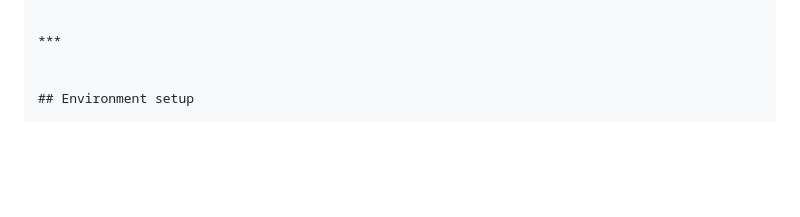
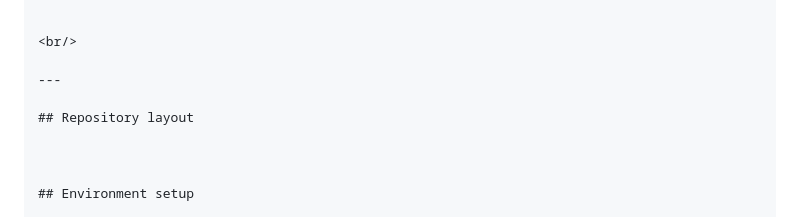
Before and after one commit to madibabaiasl/SafeIntentDetectionPaper, a Markdown page: README.md, the part around the change. GitHub-like rendering; blank space fills up the shorter version.

```diff
--- a/README.md
+++ b/README.md
@@ -111,7 +111,12 @@ SafeIntentDetectionPaperDec2025/
 └── README.md
 
 
-***
+<br/>
+
+---
+
+## Repository layout
+
 
 
 ## Environment setup
```
